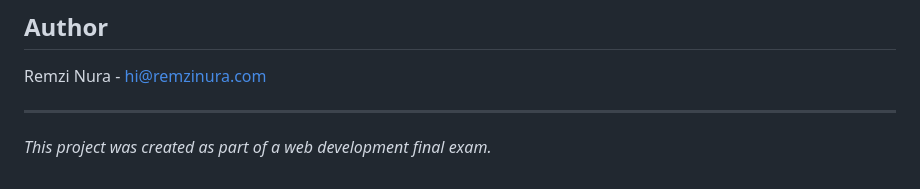
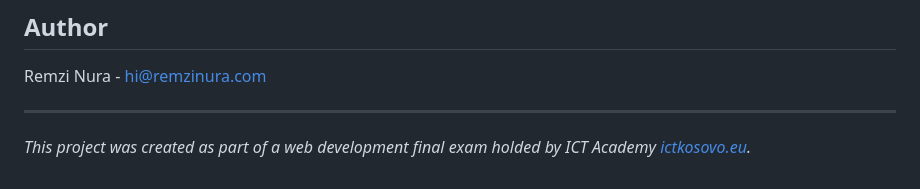
Before and after one commit to rem7i/portfolio-exam, a Markdown page: README.md, the part around the change printed below. Rendered like a GitHub page.

Commit message:
Update README.md
rregullime ne README

```diff
--- a/README.md
+++ b/README.md
@@ -184,4 +184,4 @@ Remzi Nura - [hi@remzinura.com](mailto:hi@remzinura.com)
 
 ---
 
-*This project was created as part of a web development final exam.*
+*This project was created as part of a web development final exam holded by ICT Academy [ictkosovo.eu](https://ictkosovo.eu/).*
```
Also changed, not shown: other parts of README.md (+2 -2 lines).
